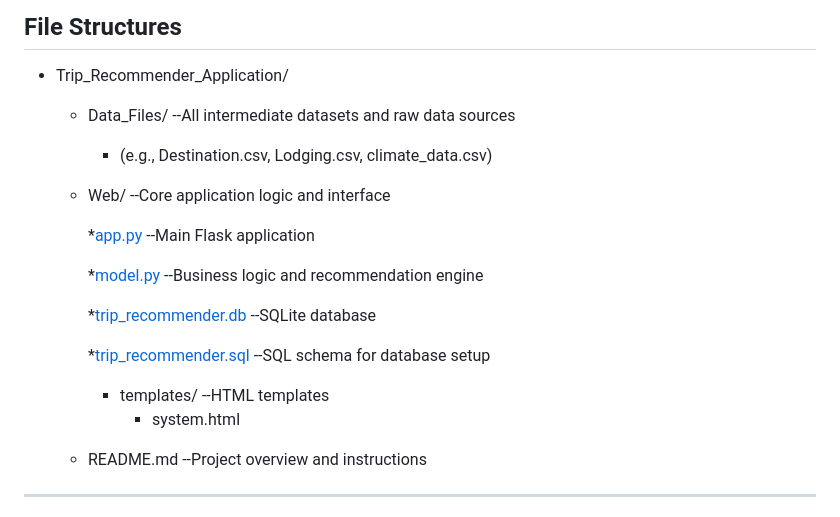
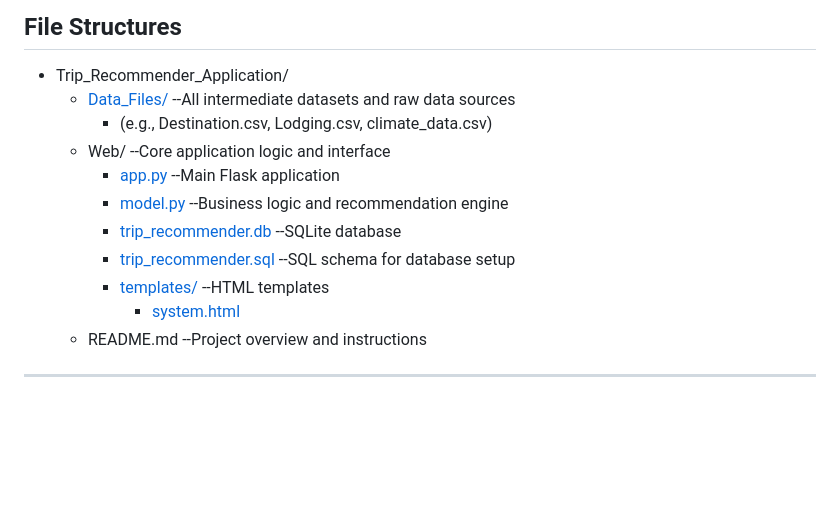
Before and after one commit to yuanditang/Trip-Recommender-Application, a Markdown page: README.md, the part around the change. Drawn GitHub-style; blank space fills up the shorter version.

```diff
--- a/README.md
+++ b/README.md
@@ -18,19 +18,15 @@ This project addresses that gap with a data-driven Trip Recommender system. It p
 ## File Structures
 
 * Trip_Recommender_Application/
-  * Data_Files/                   --All intermediate datasets and raw data sources
+  * [Data_Files/](/Data_files)                  --All intermediate datasets and raw data sources
     * (e.g., Destination.csv, Lodging.csv, climate_data.csv)
   * Web/                          --Core application logic and interface
-
-    *[app.py](/web/app.py)                      --Main Flask application
-
-    *[model.py](/web/model.py)                    --Business logic and recommendation engine
-
-    *[trip_recommender.db](/web/trip_recommender.db)         --SQLite database
-
-    *[trip_recommender.sql](/web/trip_recommender.sql)        --SQL schema for database setup
-    * templates/                  --HTML templates
-      * system.html
+    * [app.py](/web/app.py)                      --Main Flask application
+    * [model.py](/web/model.py)                    --Business logic and recommendation engine
+    * [trip_recommender.db](/web/trip_recommender.db)         --SQLite database
+    * [trip_recommender.sql](/web/trip_recommender.sql)        --SQL schema for database setup
+    * [templates/](/web/templates/)                  --HTML templates
+      * [system.html](/web/templates/system.html)
   * README.md                     --Project overview and instructions
 
 
```
